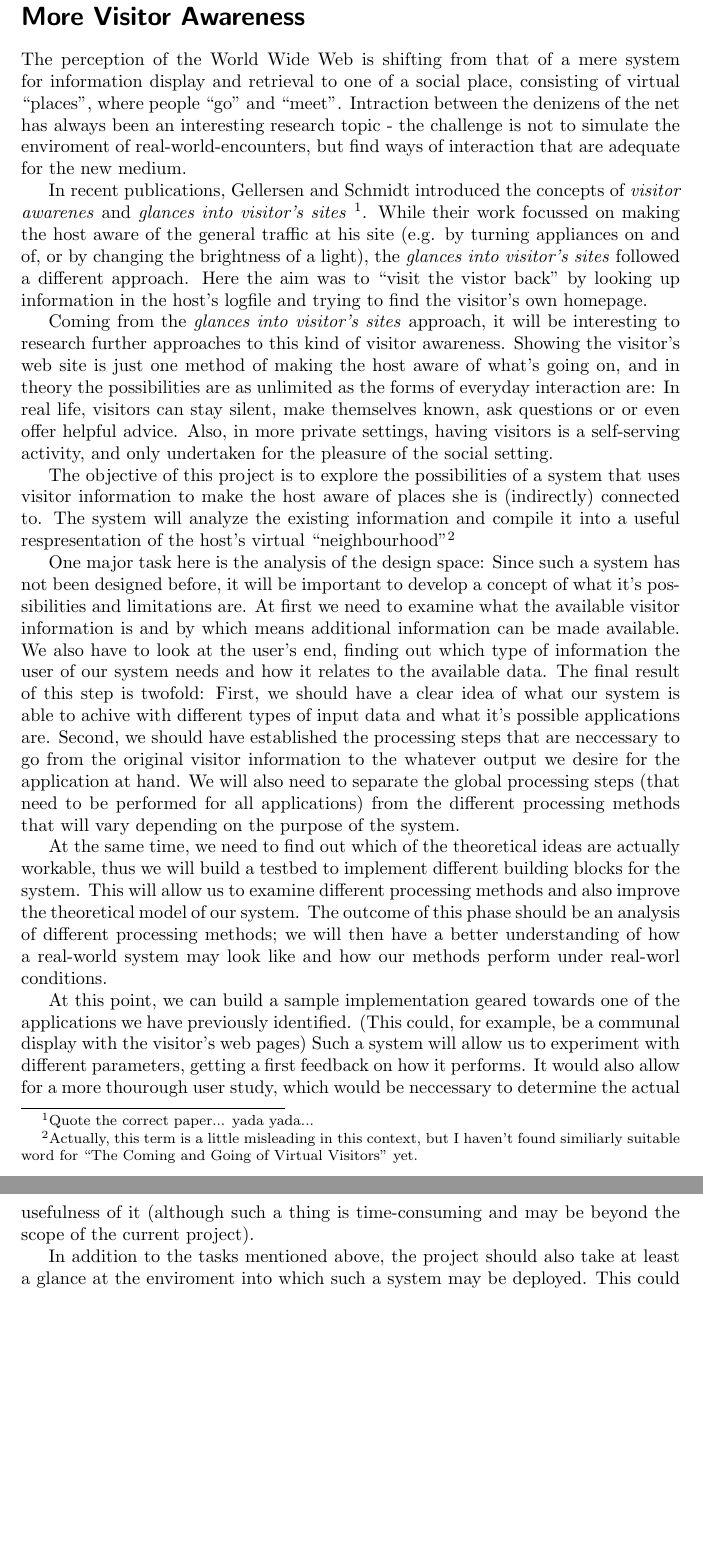
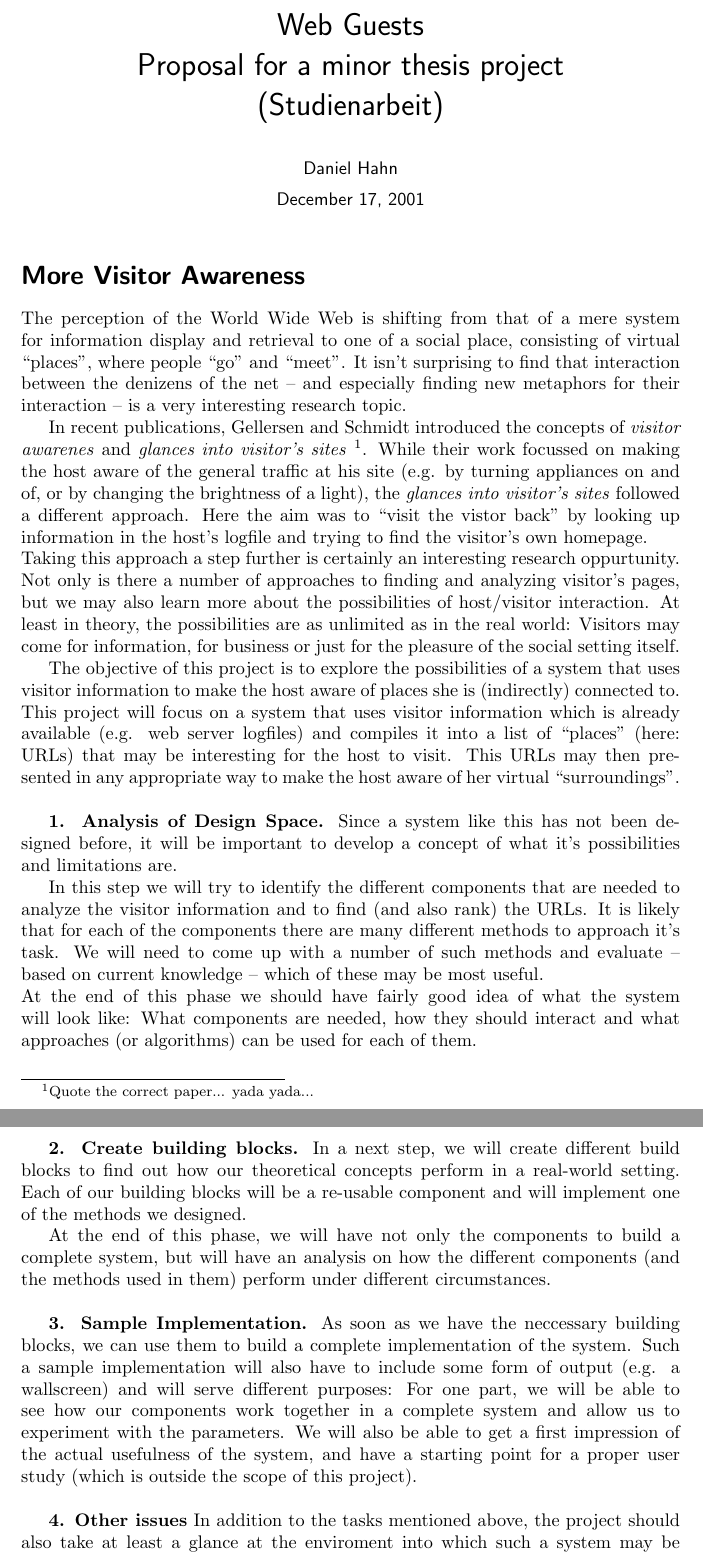
Before and after one commit to averell23/studienarbeit-web-awareness, a LaTeX document (expose.tex): two parts of pages 1 and 2 of 2, joined at a grey line, cut at the place of the change, the shorter picture padded with empty space. Compiled offline with pdfLaTeX.

Commit message:
Interim version

```diff
--- a/expose.tex
+++ b/expose.tex
@@ -1,17 +1,19 @@
 \documentclass[a4paper]{danarticle}
 \usepackage{a4}
-\pagestyle{headings}
+\pagestyle{empty}
 \sloppy
 
 \begin{document}
+  \author{Daniel Hahn}
+  \title{Web Guests\\ Proposal for a minor thesis project\\ (Studienarbeit)}
+  \maketitle
   \section*{More Visitor Awareness}
     The perception of the World Wide Web is shifting from that of a mere system
     for information display and retrieval to one of a social place, consisting
     of virtual \lq\lq places\rq\rq , where people \lq\lq go\rq\rq\ and \lq\lq
-    meet\rq\rq . Intraction between the denizens of the net has always been an
-    interesting research topic - the challenge is not to simulate the enviroment
-    of real-world-encounters, but find ways of interaction that are adequate for
-    the new medium.
+    meet\rq\rq . It isn't surprising to find that interaction between the denizens
+    of the net -- and especially finding new metaphors for their interaction --
+    is a very interesting research topic.
 
     In recent publications, Gellersen and Schmidt introduced the concepts of
     \textit{visitor awarenes} and \textit{glances into visitor's sites}
@@ -22,59 +24,65 @@
     Here the aim was to \lq\lq visit the vistor back\rq\rq\ by looking up
     information in the host's logfile and trying to find the visitor's own
     homepage.
-
-    Coming from the \textit{glances into visitor's sites} approach, it will be
-    interesting to research further approaches to this kind of visitor
-    awareness. Showing the visitor's web site is just one method of making the
-    host aware of what's going on, and in theory the possibilities are as unlimited
-    as the forms of everyday interaction are: In real life, visitors can stay
-    silent, make themselves known, ask questions or or even offer helpful
-    advice. Also, in more private settings, having visitors is a self-serving
-    activity, and only undertaken for the pleasure of the social setting.
+    \\
+    Taking this approach a step further is certainly an interesting research
+    oppurtunity. Not only is there a number of approaches to finding and
+    analyzing visitor's pages, but we may also learn more about the
+    possibilities of host/visitor interaction. At least in theory, the
+    possibilities are as unlimited as in the real world: Visitors may come for
+    information, for business or just for the pleasure of the social setting
+    itself.
 
     The objective of this project is to explore the possibilities of a system
     that uses visitor information to make the host aware of places she is
-    (indirectly) connected to. The system will analyze the existing information
-    and compile it into a useful respresentation of the host's virtual
-    \lq\lq neighbourhood\rq\rq\footnote{Actually, this term is a little
-    misleading in this context, but I haven't found similiarly suitable
-    word for \lq\lq The Coming and Going of Virtual Visitors\rq\rq\ yet.}
+    (indirectly) connected to. This project will focus on a system that
+    uses visitor
+    information which is already available (e.g. web server logfiles) and
+    compiles it into a list of \lq\lq places\rq\rq\ (here: URLs) that may be
+    interesting for the host to visit. This URLs may then presented in any
+    appropriate way to make the host aware of her virtual \lq\lq
+    surroundings\rq\rq .
+    \\
 
-    One major task here is the analysis of the design space: Since such
-    a system has not been designed before, it will be important to
+    \textbf{1. Analysis of Design Space.} Since a system like this
+    has not been designed before, it will be important to
     develop a concept of what it's possibilities and limitations are.
-    At first we need to examine what the available visitor information
-    is and by which means additional information can be made available.
-    We also have to look at the user's end, finding out which type of
-    information the user of our system needs and how it relates to the
-    available data. The final result of this step is twofold: First, we
-    should have a clear idea of what our system is able to achive with
-    different types of input data and what it's possible applications are.
-    Second, we should have established the processing steps that are
-    neccessary to go from the original visitor information to the whatever
-    output we desire for the application at hand. We will also need to
-    separate the global processing steps (that need to be performed
-    for all applications) from the different processing methods that will
-    vary depending on the purpose of the system.
 
-    At the same time, we need to find out which of the theoretical ideas
-    are actually workable, thus we will build a testbed to implement
-    different building blocks for the system. This will allow us to
-    examine different processing methods and also improve the theoretical
-    model of our system. The outcome of this phase should be an analysis
-    of different processing methods; we will then have a better
-    understanding of how a real-world system may look like and how our
-    methods perform under real-worl conditions.
+    In this step we will try to identify the different components that are
+    needed to analyze the visitor information and to find (and  also rank) the
+    URLs. It is likely that for each of the components there are many different
+    methods to approach it's task. We will need to come up with a number of such
+    methods and evaluate --  based on current knowledge --
+    which of these may be most useful.
+    \\
+    At the end of this phase we should have fairly good idea of what the system
+    will look like: What components are needed, how they should interact and
+    what approaches (or algorithms) can be used for each of them.
+    \\
 
-    At this point, we can build a sample implementation geared towards
-    one of the applications we have previously identified. (This could,
-    for example, be a communal display with the visitor's web pages)
-    Such a system will allow us to experiment with different parameters,
-    getting a first feedback on how it performs. It would also allow for
-    a more thourough user study, which would be neccessary to determine
-    the actual usefulness of it (although such a thing is time-consuming
-    and may be beyond the scope of the current project).
+    \textbf{2. Create building blocks.} In a next step, we will create
+    different build blocks to find out how our theoretical
+    concepts perform in a real-world setting. Each of our building blocks  will
+    be a re-usable component and will implement one of the methods we designed.
 
+    At the end of this phase, we will have not only the components to build a
+    complete system, but will have an analysis on  how the different
+    components (and the methods used in them) perform under different
+    circumstances.
+    \\
+
+    \textbf{3. Sample Implementation.} As soon as we have the neccessary
+    building blocks, we can use them to build a complete implementation of the
+    system. Such a sample implementation will also have to include some form of
+    output (e.g. a wallscreen) and will serve different purposes: For one part,
+    we will be able to see how our components work together in a complete
+    system and allow us to experiment with the parameters. We will also be able
+    to get a first impression of the actual usefulness of the system, and have a
+    starting point for a proper user study (which is outside the scope of this
+    project).
+    \\
+
+    \textbf{4. Other issues}
     In addition to the tasks mentioned above, the project should also take
     at least a glance at the enviroment into which such a system may be
     deployed. This could possibly include legal and privacy issues, but
```
